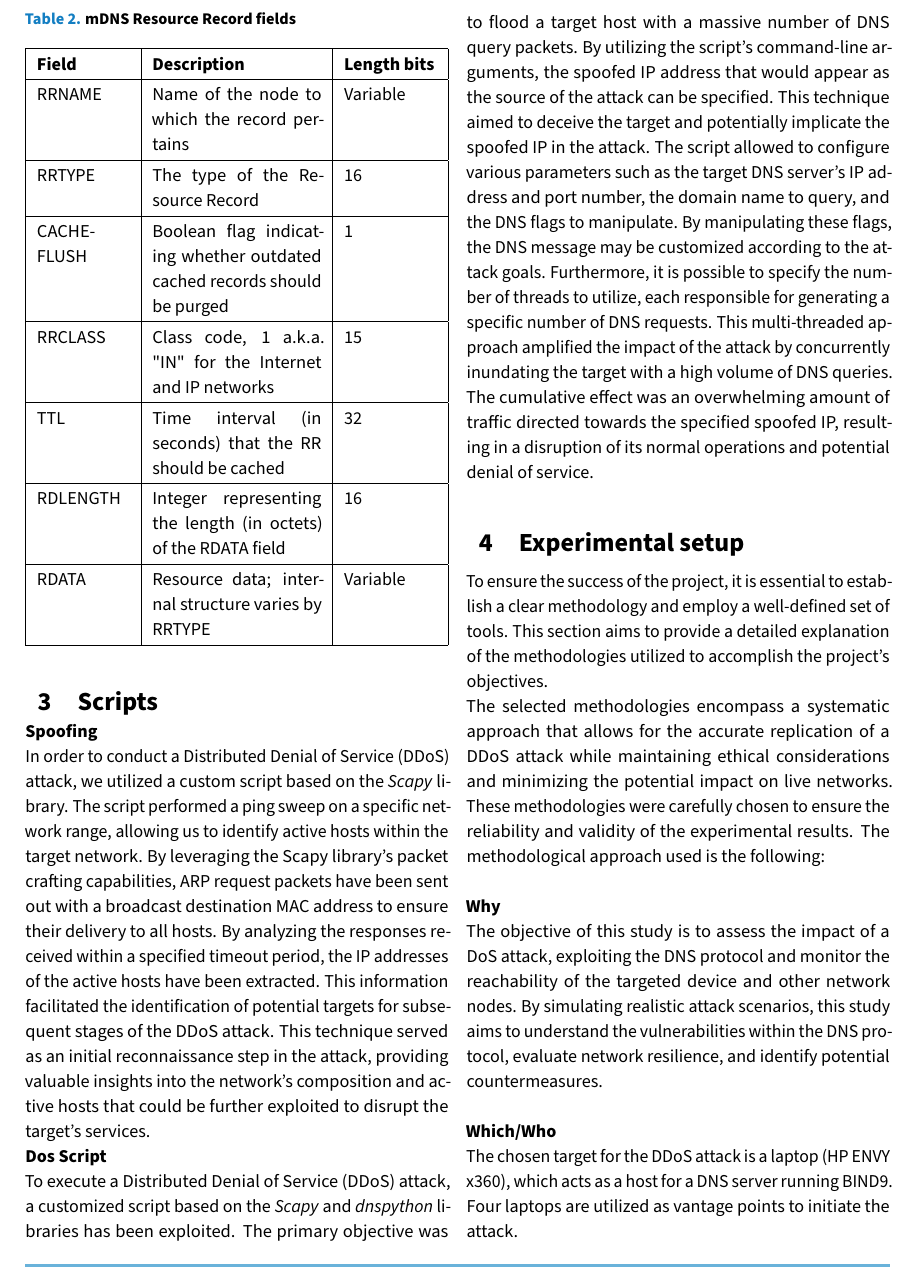
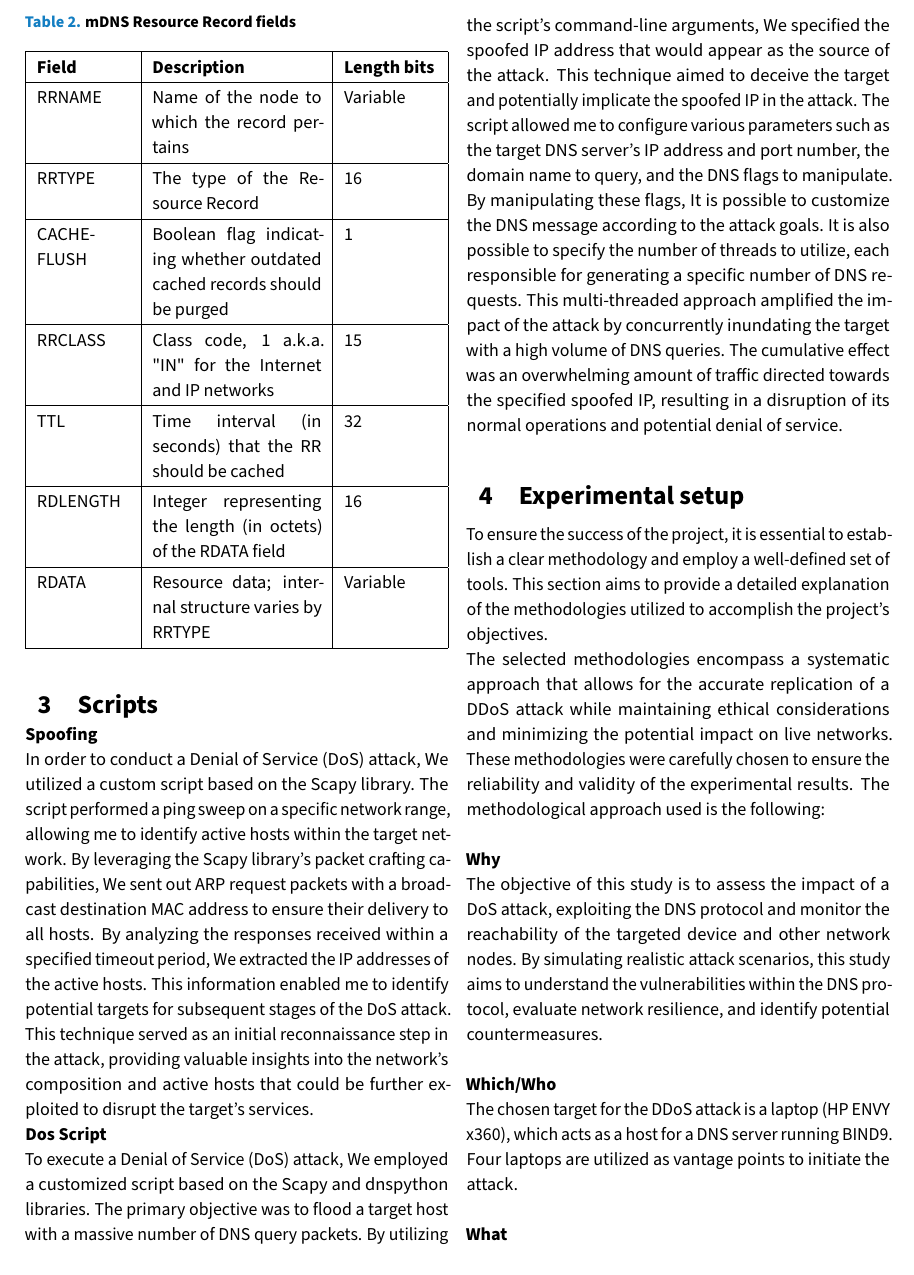
Before and after one commit to AndreaAlberti07/DNS-Reflection-and-Amplification-Attack, a LaTeX document (Report/Report.tex, which reads Report/Sections/Scripts.tex): part of page 3 of 10, cut so that both start at the same text. Compiled offline with pdfLaTeX.

Commit message:
Update Scripts.tex

```diff
--- a/Report/Sections/Scripts.tex
+++ b/Report/Sections/Scripts.tex
@@ -1,19 +1,7 @@
 \section{Scripts}
+\\
 \textbf{Spoofing}\\
-In order to conduct a Distributed Denial of Service (DDoS) attack, we utilized a custom script based on the \textit{Scapy} library. The script performed a ping sweep on a
-specific network range, allowing us to identify active hosts within the target network. By leveraging the Scapy library's packet crafting capabilities,
-ARP request packets have been sent out with a broadcast destination MAC address to ensure their delivery to all hosts. By analyzing the responses received
-within a specified timeout period, the IP addresses of the active hosts have been extracted. This information facilitated the identification of potential targets for
-subsequent stages of the DDoS attack. This technique served as an initial reconnaissance step in the attack, providing valuable insights into the
-network's composition and active hosts that could be further exploited to disrupt the target's services.
+In order to conduct a Denial of Service (DoS) attack, We utilized a custom script based on the Scapy library. The script performed a ping sweep on a specific network range, allowing me to identify active hosts within the target network. By leveraging the Scapy library's packet crafting capabilities, We sent out ARP request packets with a broadcast destination MAC address to ensure their delivery to all hosts. By analyzing the responses received within a specified timeout period, We extracted the IP addresses of the active hosts. This information enabled me to identify potential targets for subsequent stages of the DoS attack. This technique served as an initial reconnaissance step in the attack, providing valuable insights into the network's composition and active hosts that could be further exploited to disrupt the target's services.
 \\
 \textbf{Dos Script}\\
-To execute a Distributed Denial of Service (DDoS) attack, a customized script based on the \textit{Scapy} and \textit{dnspython}
-libraries has been exploited. The primary objective
-was to flood a target host with a massive number of DNS query packets. By utilizing the script's command-line arguments, the spoofed
-IP address that would appear as the source of the attack can be specified. This technique aimed to deceive the target and potentially implicate the spoofed IP in
-the attack. The script allowed to configure various parameters such as the target DNS server's IP address and port number, the domain name to
-query, and the DNS flags to manipulate. By manipulating these flags, the DNS message may be customized according to the attack goals. Furthermore,
-it is possible to specify the number of threads to utilize, each responsible for generating a specific number of DNS requests. This multi-threaded approach
-amplified the impact of the attack by concurrently inundating the target with a high volume of DNS queries. The cumulative effect was an overwhelming
-amount of traffic directed towards the specified spoofed IP, resulting in a disruption of its normal operations and potential denial of service.
+To execute a Denial of Service (DoS) attack, We employed a customized script based on the Scapy and dnspython libraries. The primary objective was to flood a target host with a massive number of DNS query packets. By utilizing the script's command-line arguments, We specified the spoofed IP address that would appear as the source of the attack. This technique aimed to deceive the target and potentially implicate the spoofed IP in the attack. The script allowed me to configure various parameters such as the target DNS server's IP address and port number, the domain name to query, and the DNS flags to manipulate. By manipulating these flags, It is possible to customize the DNS message according to the attack goals. It is also possible to specify the number of threads to utilize, each responsible for generating a specific number of DNS requests. This multi-threaded approach amplified the impact of the attack by concurrently inundating the target with a high volume of DNS queries. The cumulative effect was an overwhelming amount of traffic directed towards the specified spoofed IP, resulting in a disruption of its normal operations and potential denial of service.
```
